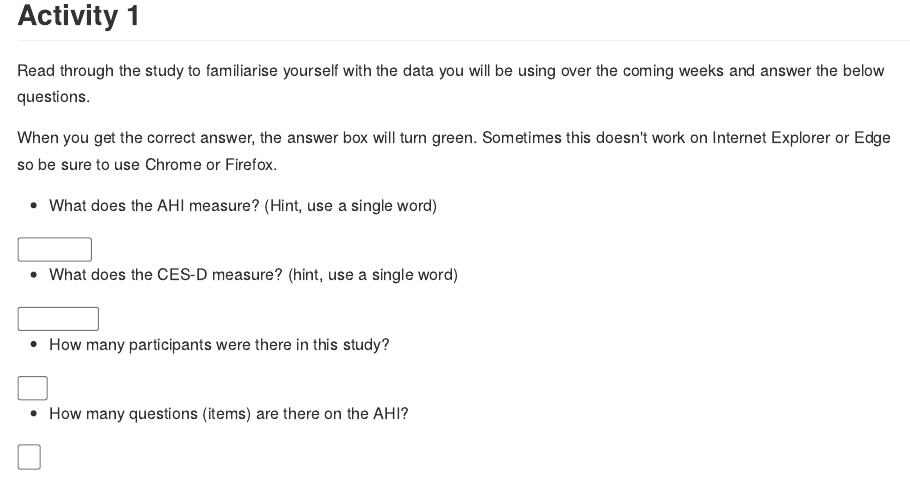
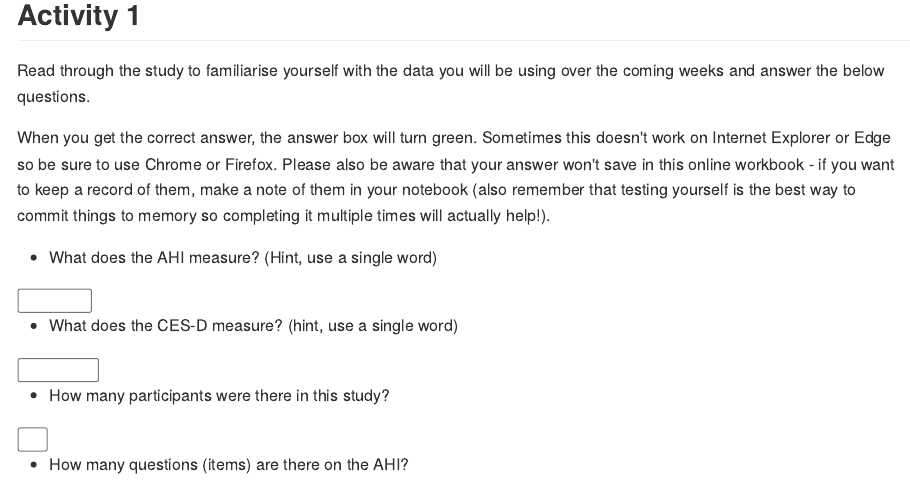
Before and after one commit to PsyTeachR/data-skills-v1, an R Markdown document (book/01-data.Rmd): the page in a window 1100 px wide, from 260 px down. The pictures show the output file docs/01-data.md that the author committed with the source, drawn offline in the style of GitHub.

Commit message:
note about saving answers

```diff
--- a/book/01-data.Rmd
+++ b/book/01-data.Rmd
@@ -9,7 +9,7 @@ There is a [walkthrough video](https://echo360.org.uk/media/0df3ba1d-4ab4-411b-a
 
 Read through the study to familiarise yourself with the data you will be using over the coming weeks and answer the below questions.
 
-When you get the correct answer, the answer box will turn green. Sometimes this doesn't work on Internet Explorer or Edge so be sure to use Chrome or Firefox.
+When you get the correct answer, the answer box will turn green. Sometimes this doesn't work on Internet Explorer or Edge so be sure to use Chrome or Firefox. Please also be aware that your answer won't save in this online workbook - if you want to keep a record of them, make a note of them in your notebook (also remember that testing yourself is the best way to commit things to memory so completing it multiple times will actually help!).
 
 * What does the AHI measure? (Hint, use a single word)
 
```
Also changed, not shown: docs/01-data.md, docs/02-programming-basics.md, docs/03-intro-to-r.md, docs/06-wrangling-2.md, docs/07-data-viz.md, docs/11-pipes.md, docs/13-probability-1.md, docs/15-simulation.md, docs/index.md, docs/search.json, 38 other files.
